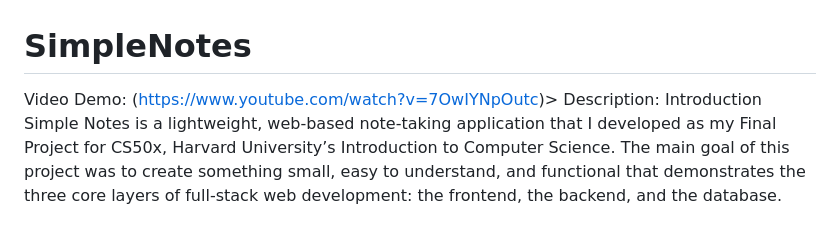
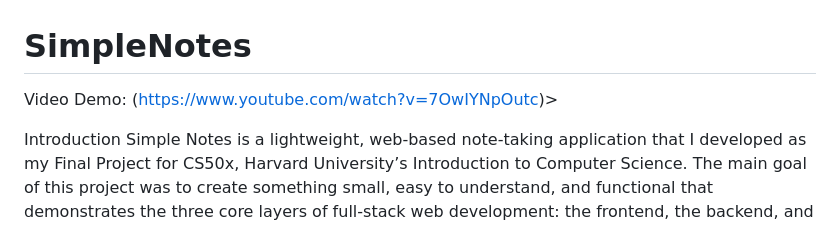
Before and after one commit to zsimpleplanz/SimpleNotes, a Markdown page: README.md, the part around the change. Rendered like a GitHub page.

```diff
--- a/README.md
+++ b/README.md
@@ -1,6 +1,7 @@
 # SimpleNotes
 Video Demo: (https://www.youtube.com/watch?v=7OwIYNpOutc)>
-Description:
+
+
 Introduction
 Simple Notes is a lightweight, web-based note-taking application that I developed as my Final Project for CS50x, Harvard University’s Introduction to Computer Science. The main goal of this project was to create something small, easy to understand, and functional that demonstrates the three core layers of full-stack web development: the frontend, the backend, and the database.
 
```
